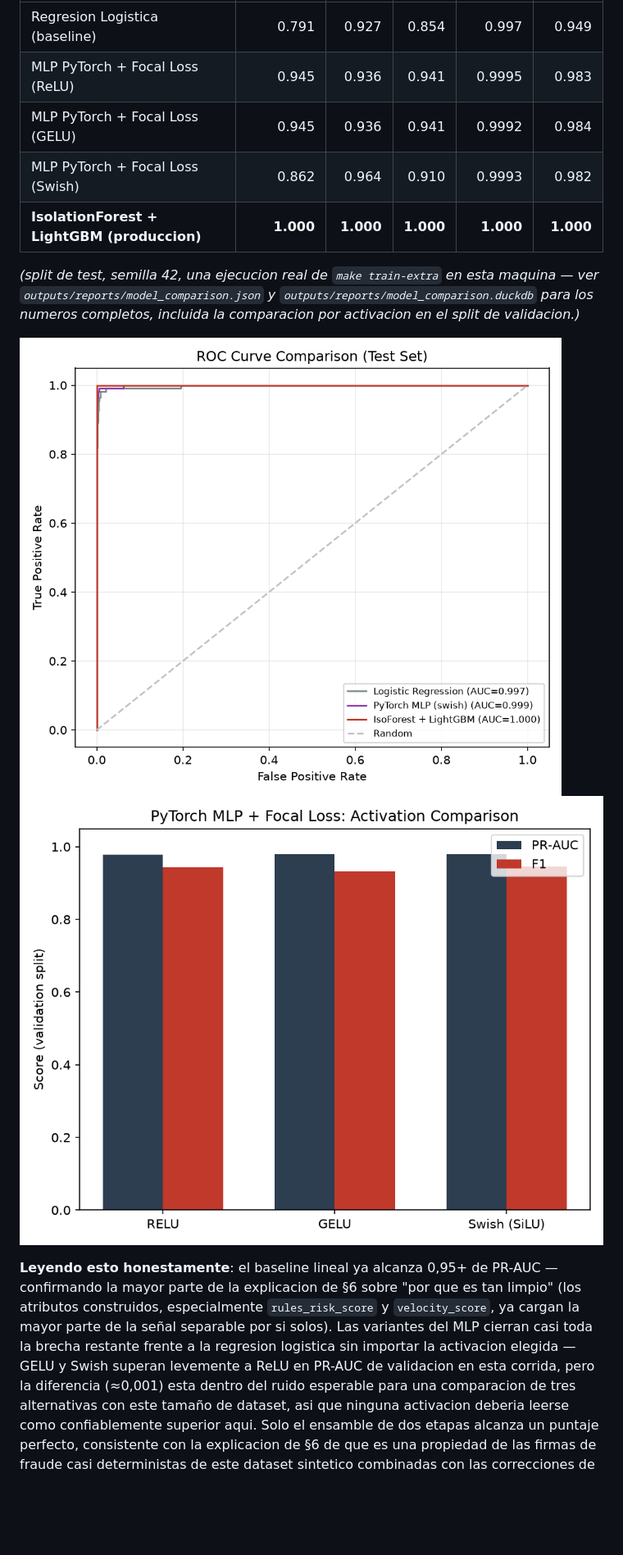
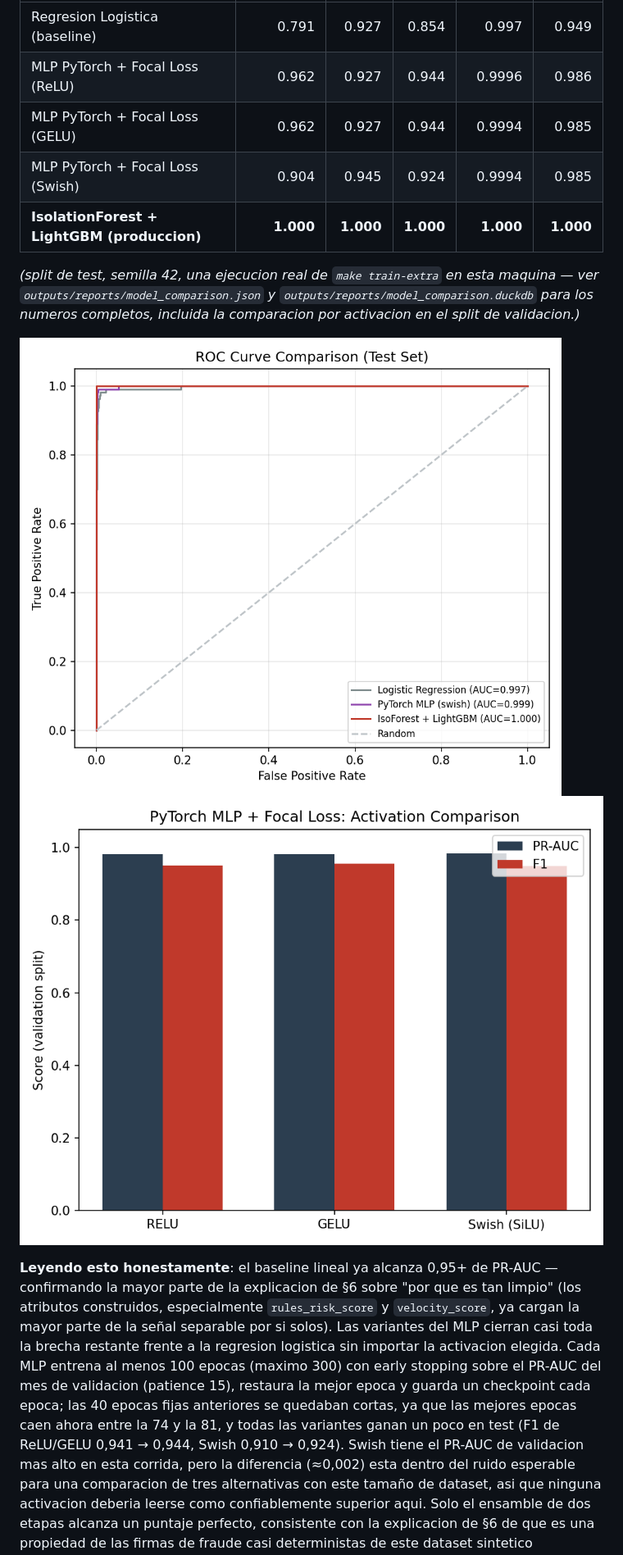
Before and after one commit to Rxyxs/chile-polyglot-fraud-engine, a Markdown page: README.es.md, the part around the change. Shown at 82% size. GitHub-like rendering; pictures changed too: outputs/plots/activation_comparison.png, outputs/plots/model_comparison_roc.png; blank space fills up the shorter version.

```diff
--- a/README.es.md
+++ b/README.es.md
@@ -434,9 +434,9 @@ split temporal:
 | Modelo | Precision | Recall | F1 | ROC-AUC | PR-AUC |
 |---|---:|---:|---:|---:|---:|
 | Regresion Logistica (baseline) | 0.791 | 0.927 | 0.854 | 0.997 | 0.949 |
-| MLP PyTorch + Focal Loss (ReLU) | 0.945 | 0.936 | 0.941 | 0.9995 | 0.983 |
-| MLP PyTorch + Focal Loss (GELU) | 0.945 | 0.936 | 0.941 | 0.9992 | 0.984 |
-| MLP PyTorch + Focal Loss (Swish) | 0.862 | 0.964 | 0.910 | 0.9993 | 0.982 |
+| MLP PyTorch + Focal Loss (ReLU) | 0.962 | 0.927 | 0.944 | 0.9996 | 0.986 |
+| MLP PyTorch + Focal Loss (GELU) | 0.962 | 0.927 | 0.944 | 0.9994 | 0.985 |
+| MLP PyTorch + Focal Loss (Swish) | 0.904 | 0.945 | 0.924 | 0.9994 | 0.985 |
 | **IsolationForest + LightGBM (produccion)** | **1.000** | **1.000** | **1.000** | **1.000** | **1.000** |
 
 *(split de test, semilla 42, una ejecucion real de `make train-extra` en
@@ -453,8 +453,13 @@ que es tan limpio" (los atributos construidos, especialmente
 `rules_risk_score` y `velocity_score`, ya cargan la mayor parte de la
 señal separable por si solos). Las variantes del MLP cierran casi toda la
 brecha restante frente a la regresion logistica sin importar la
-activacion elegida — GELU y Swish superan levemente a ReLU en PR-AUC de
-validacion en esta corrida, pero la diferencia (≈0,001) esta dentro del
+activacion elegida. Cada MLP entrena al menos 100 epocas (maximo 300) con
+early stopping sobre el PR-AUC del mes de validacion (patience 15),
+restaura la mejor epoca y guarda un checkpoint cada epoca; las 40 epocas
+fijas anteriores se quedaban cortas, ya que las mejores epocas caen ahora
+entre la 74 y la 81, y todas las variantes ganan un poco en test (F1 de
+ReLU/GELU 0,941 → 0,944, Swish 0,910 → 0,924). Swish tiene el PR-AUC de
+validacion mas alto en esta corrida, pero la diferencia (≈0,002) esta dentro del
 ruido esperable para una comparacion de tres alternativas con este tamaño
 de dataset, asi que ninguna activacion deberia leerse como confiablemente
 superior aqui. Solo el ensamble de dos etapas alcanza un puntaje
```
Also changed, not shown: README.md (+10 -5 lines), 2 other files.
